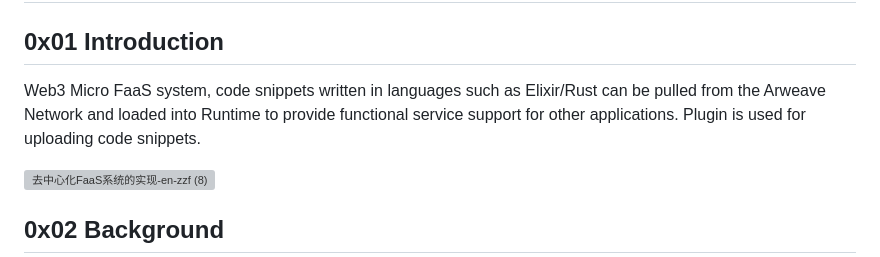
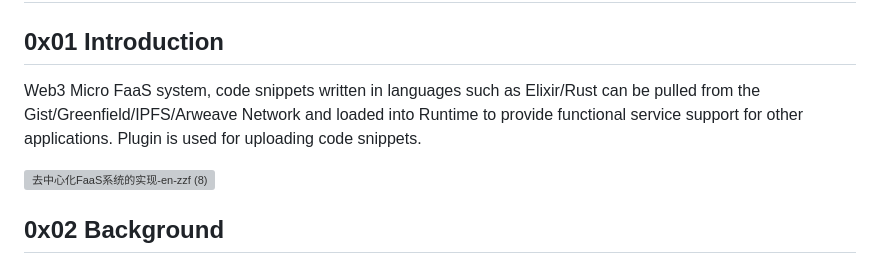
Before and after one commit to NonceGeek/tai_shang_micro_faas_system, a Markdown page: README.md, the part around the change. Rendered like a GitHub page; grey boxes are pictures that could not be loaded.

```diff
--- a/README.md
+++ b/README.md
@@ -64,7 +64,7 @@ Ready to run in production? Please [check our deployment guides](https://hexdocs
 
 ## 0x01 Introduction
 
-Web3 Micro FaaS system, code snippets written in languages such as Elixir/Rust can be pulled from the Arweave Network and loaded into Runtime to provide functional service support for other applications. Plugin is used for uploading code snippets.
+Web3 Micro FaaS system, code snippets written in languages such as Elixir/Rust can be pulled from the Gist/Greenfield/IPFS/Arweave Network and loaded into Runtime to provide functional service support for other applications. Plugin is used for uploading code snippets.
 
 ![去中心化FaaS系统的实现-en-zzf (8)](https://tva1.sinaimg.cn/large/008vxvgGgy1h9gxyxrpvaj31fn0k7ju8.jpg)
 
```
